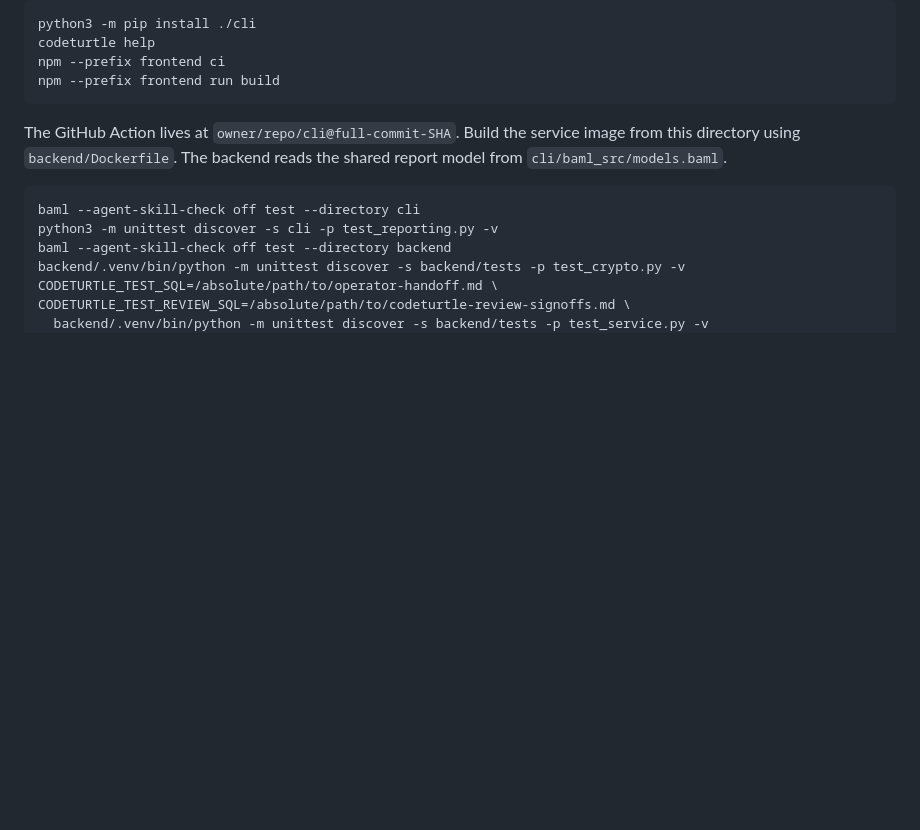
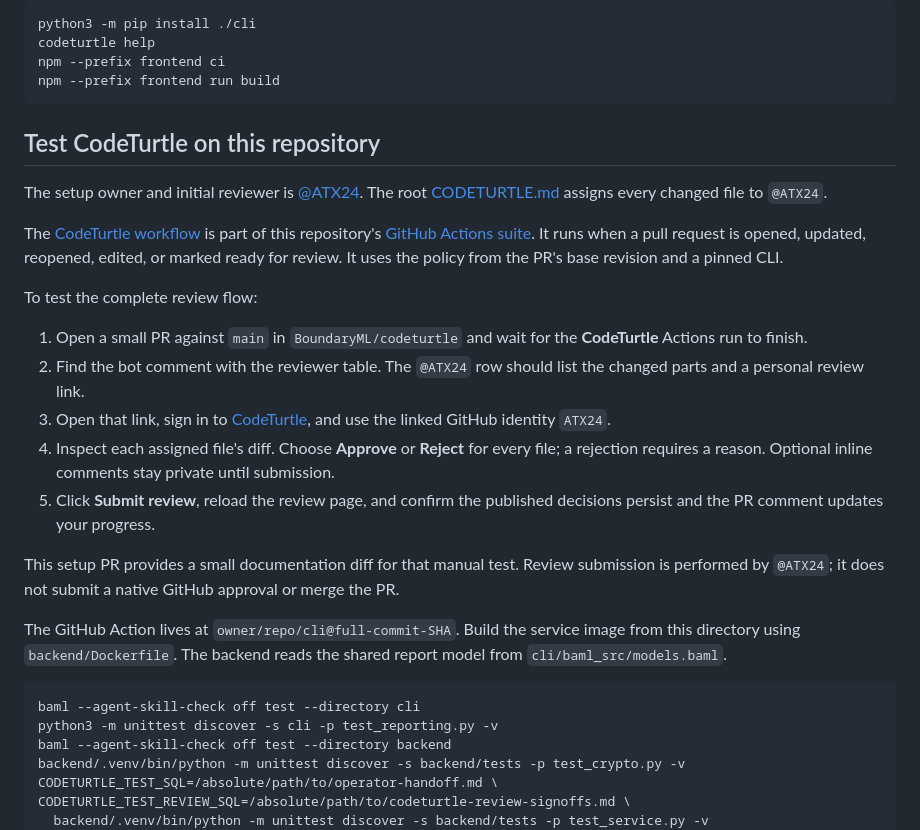
Before and after one commit to BoundaryML/codeturtle, a Markdown page: README.md, the part around the change. Drawn GitHub-style; blank space fills up the shorter version.

Commit message:
Document CodeTurtle setup and ATX24 manual review test

````diff
--- a/README.md
+++ b/README.md
@@ -23,6 +23,34 @@ codeturtle help
 npm --prefix frontend ci
 npm --prefix frontend run build
 ```
+
+## Test CodeTurtle on this repository
+
+The setup owner and initial reviewer is [@ATX24](https://github.com/ATX24).
+The root [CODETURTLE.md](CODETURTLE.md) assigns every changed file to `@ATX24`.
+
+The [CodeTurtle workflow](.github/workflows/codeturtle.yml) is part of this
+repository's [GitHub Actions suite](https://github.com/BoundaryML/codeturtle/actions/workflows/codeturtle.yml).
+It runs when a pull request is opened, updated, reopened, edited, or marked ready
+for review. It uses the policy from the PR's base revision and a pinned CLI.
+
+To test the complete review flow:
+
+1. Open a small PR against `main` in `BoundaryML/codeturtle` and wait for the
+   **CodeTurtle** Actions run to finish.
+2. Find the bot comment with the reviewer table. The `@ATX24` row should list the
+   changed parts and a personal review link.
+3. Open that link, sign in to [CodeTurtle](https://boundary-codeturtle-staging.fly.dev/),
+   and use the linked GitHub identity `ATX24`.
+4. Inspect each assigned file's diff. Choose **Approve** or **Reject** for every
+   file; a rejection requires a reason. Optional inline comments stay private
+   until submission.
+5. Click **Submit review**, reload the review page, and confirm the published
+   decisions persist and the PR comment updates your progress.
+
+This setup PR provides a small documentation diff for that manual test. Review
+submission is performed by `@ATX24`; it does not submit a native GitHub approval
+or merge the PR.
 
 The GitHub Action lives at `owner/repo/cli@full-commit-SHA`.
 Build the service image from this directory using `backend/Dockerfile`.
````
